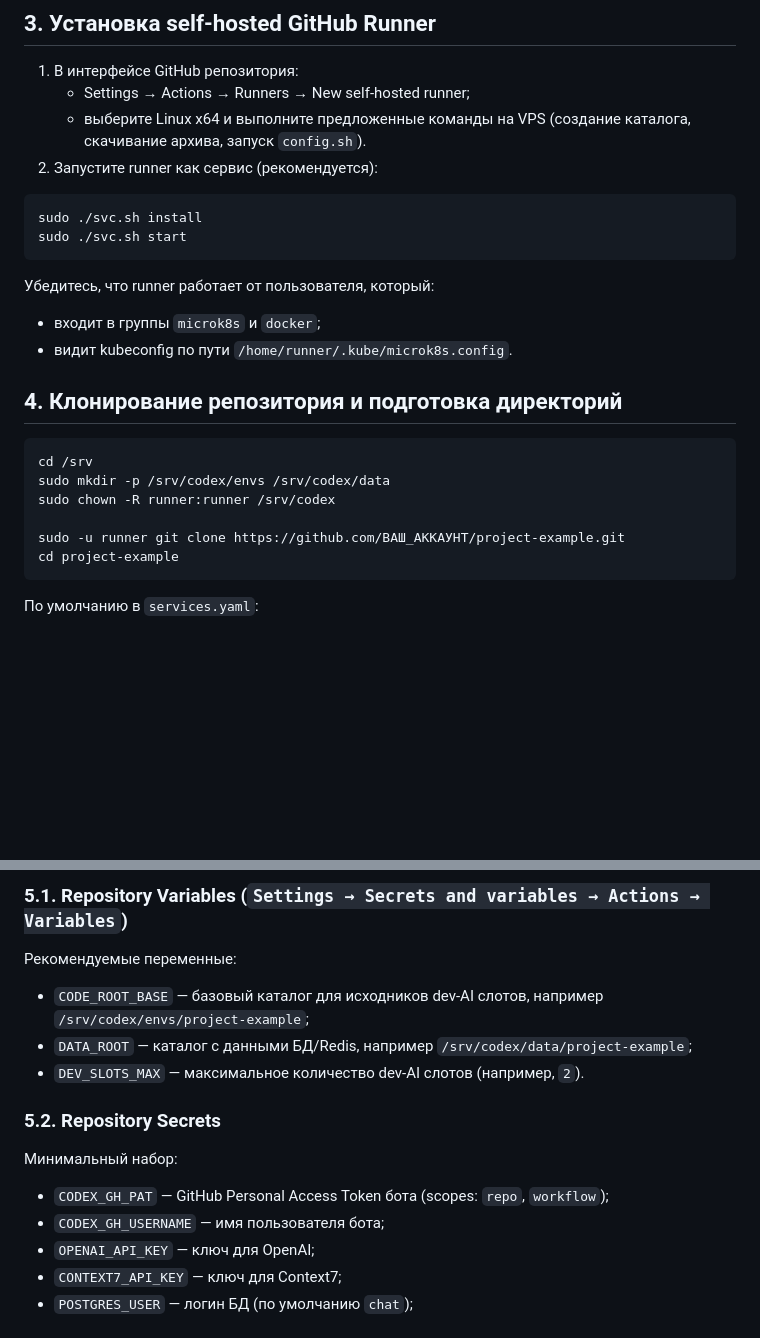
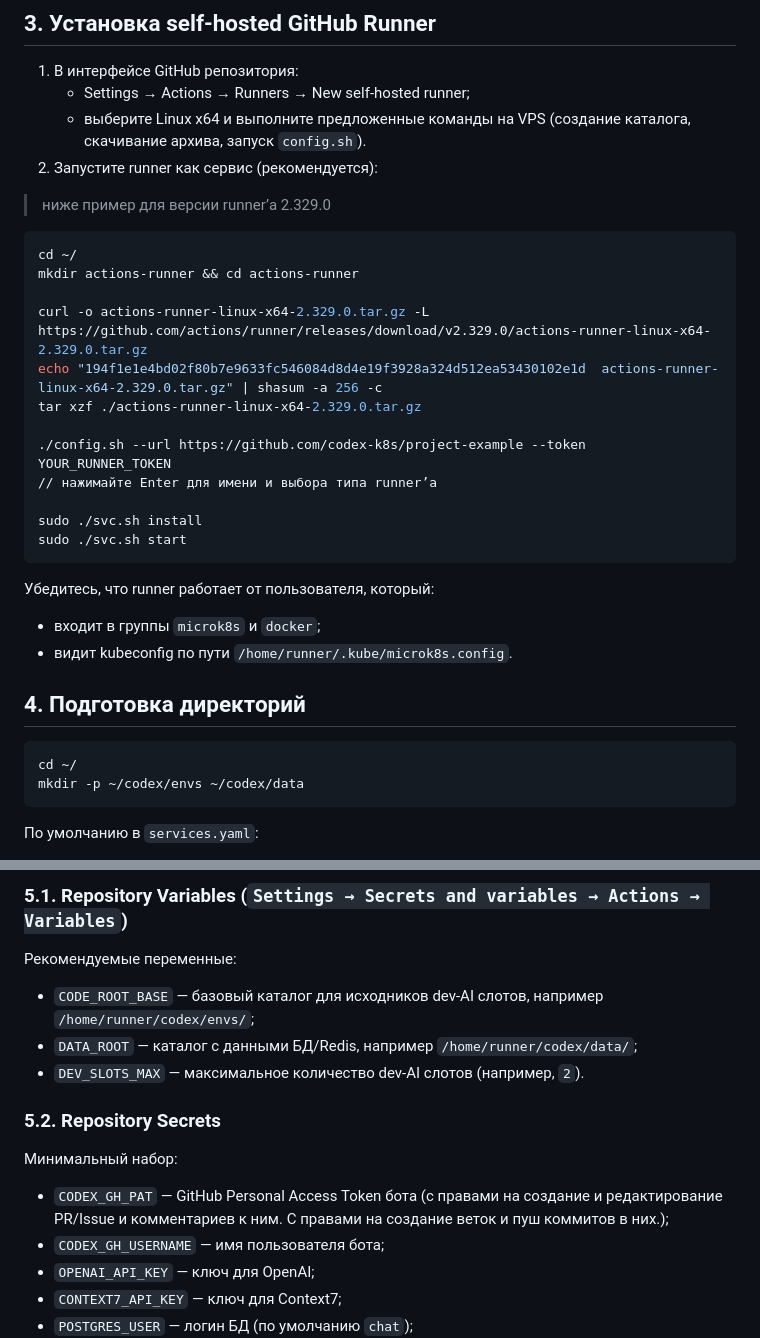
Before and after one commit to codex-k8s/project-example, a Markdown page: README_RU.md, 2 parts joined by grey strips. Rendered like a GitHub page; blank space fills up the shorter version.

````diff
--- a/README_RU.md
+++ b/README_RU.md
@@ -134,7 +134,18 @@ sudo systemctl restart docker
      (создание каталога, скачивание архива, запуск `config.sh`).
 2. Запустите runner как сервис (рекомендуется):
 
+> ниже пример для версии runner’а 2.329.0
 ```bash
+cd ~/
+mkdir actions-runner && cd actions-runner
+
+curl -o actions-runner-linux-x64-2.329.0.tar.gz -L https://github.com/actions/runner/releases/download/v2.329.0/actions-runner-linux-x64-2.329.0.tar.gz
+echo "194f1e1e4bd02f80b7e9633fc546084d8d4e19f3928a324d512ea53430102e1d  actions-runner-linux-x64-2.329.0.tar.gz" | shasum -a 256 -c
+tar xzf ./actions-runner-linux-x64-2.329.0.tar.gz
+
+./config.sh --url https://github.com/codex-k8s/project-example --token YOUR_RUNNER_TOKEN
+// нажимайте Enter для имени и выбора типа runner’а
+
 sudo ./svc.sh install
 sudo ./svc.sh start
 ```
@@ -144,15 +155,11 @@ sudo ./svc.sh start
 - входит в группы `microk8s` и `docker`;
 - видит kubeconfig по пути `/home/runner/.kube/microk8s.config`.
 
-## 4. Клонирование репозитория и подготовка директорий
+## 4. Подготовка директорий
 
 ```bash
-cd /srv
-sudo mkdir -p /srv/codex/envs /srv/codex/data
-sudo chown -R runner:runner /srv/codex
-
-sudo -u runner git clone https://github.com/ВАШ_АККАУНТ/project-example.git
-cd project-example
+cd ~/
+mkdir -p ~/codex/envs ~/codex/data
 ```
 
 По умолчанию в `services.yaml`:
@@ -180,17 +187,16 @@ cd project-example
 Рекомендуемые переменные:
 
 - `CODE_ROOT_BASE` — базовый каталог для исходников dev‑AI слотов,
-  например `/srv/codex/envs/project-example`;
+  например `/home/runner/codex/envs/`;
 - `DATA_ROOT` — каталог с данными БД/Redis,
-  например `/srv/codex/data/project-example`;
+  например `/home/runner/codex/data/`;
 - `DEV_SLOTS_MAX` — максимальное количество dev‑AI слотов (например, `2`).
 
 ### 5.2. Repository Secrets
 
 Минимальный набор:
 
-- `CODEX_GH_PAT` — GitHub Personal Access Token бота
-  (scopes: `repo`, `workflow`);
+- `CODEX_GH_PAT` — GitHub Personal Access Token бота (с правами на создание и редактирование PR/Issue и комментариев к ним. С правами на создание веток и пуш коммитов в них.);
 - `CODEX_GH_USERNAME` — имя пользователя бота;
 - `OPENAI_API_KEY` — ключ для OpenAI;
 - `CONTEXT7_API_KEY` — ключ для Context7;
````
